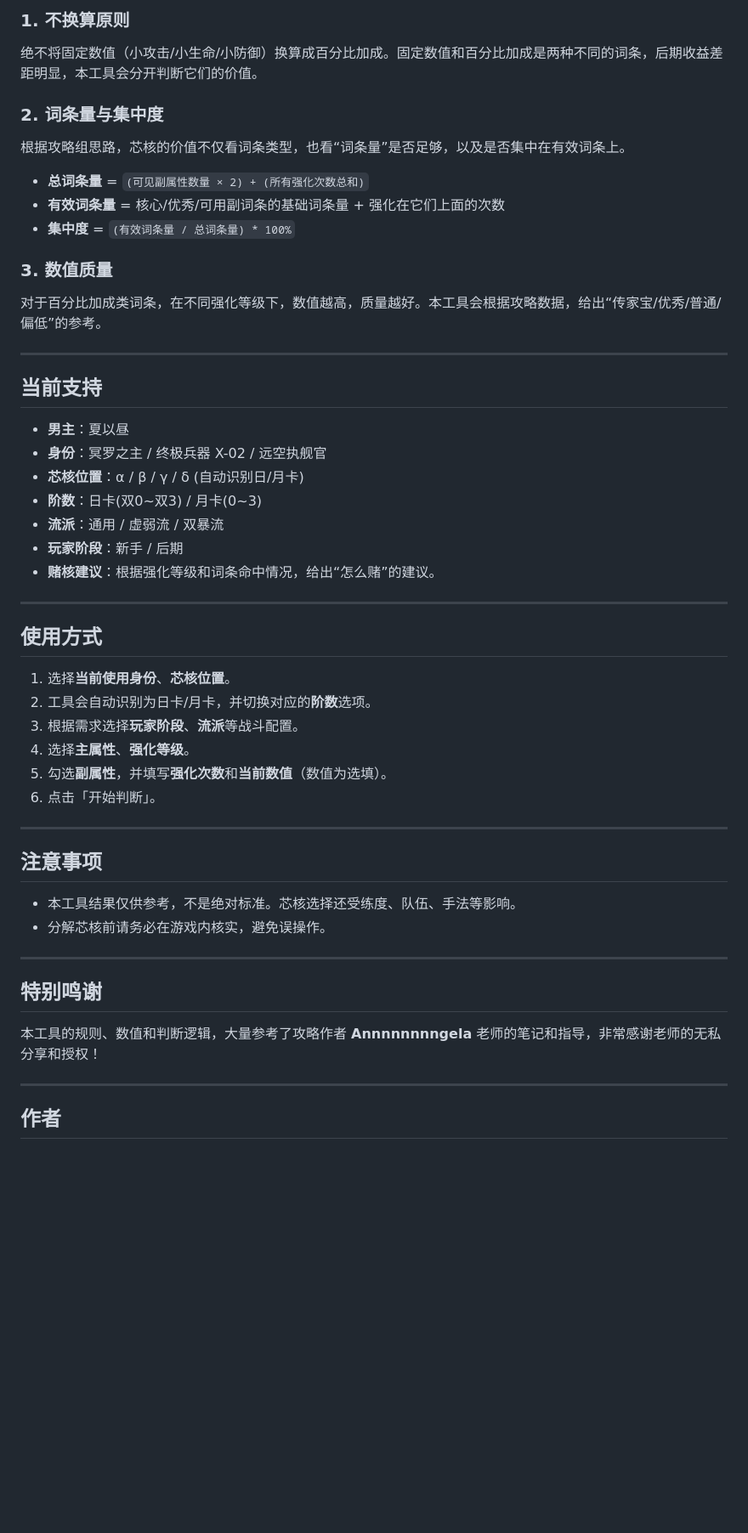
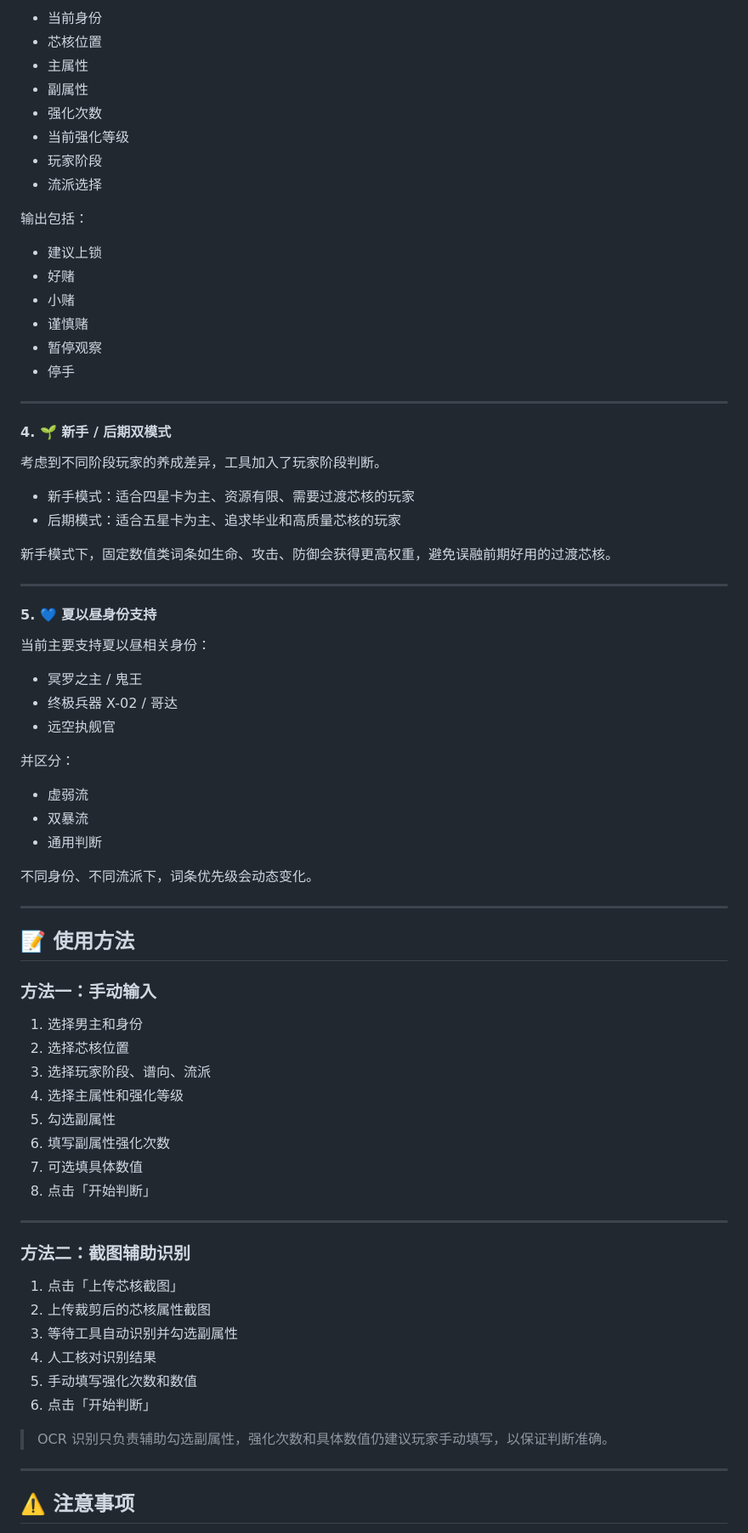
Before and after one commit to ortlinde0121/lads-core-filter, a Markdown page: README.md, the part around one of its changes. Shown at 85% size. Rendered like a GitHub page; blank space fills up the shorter version.

```diff
--- a/README.md
+++ b/README.md
@@ -45,53 +77,80 @@ https://ortlinde0121.github.io/lads-core-filter/
 
-### 1. 不换算原则
-绝不将固定数值（小攻击/小生命/小防御）换算成百分比加成。固定数值和百分比加成是两种不同的词条，后期收益差距明显，本工具会分开判断它们的价值。
+- 当前身份
+- 芯核位置
+- 主属性
+- 副属性
+- 强化次数
+- 当前强化等级
+- 玩家阶段
+- 流派选择
 
-### 2. 词条量与集中度
-根据攻略组思路，芯核的价值不仅看词条类型，也看“词条量”是否足够，以及是否集中在有效词条上。
--   **总词条量** = `(可见副属性数量 × 2) + (所有强化次数总和)`
--   **有效词条量** = 核心/优秀/可用副词条的基础词条量 + 强化在它们上面的次数
--   **集中度** = `(有效词条量 / 总词条量) * 100%`
+输出包括：
 
-### 3. 数值质量
-对于百分比加成类词条，在不同强化等级下，数值越高，质量越好。本工具会根据攻略数据，给出“传家宝/优秀/普通/偏低”的参考。
+- 建议上锁
+- 好赌
+- 小赌
+- 谨慎赌
+- 暂停观察
+- 停手
 
 ---
 
-## 当前支持
+#### 4. 🌱 新手 / 后期双模式
 
--   **男主**：夏以昼
--   **身份**：冥罗之主 / 终极兵器 X-02 / 远空执舰官
--   **芯核位置**：α / β / γ / δ (自动识别日/月卡)
--   **阶数**：日卡(双0~双3) / 月卡(0~3)
--   **流派**：通用 / 虚弱流 / 双暴流
--   **玩家阶段**：新手 / 后期
--   **赌核建议**：根据强化等级和词条命中情况，给出“怎么赌”的建议。
+考虑到不同阶段玩家的养成差异，工具加入了玩家阶段判断。
+
+- 新手模式：适合四星卡为主、资源有限、需要过渡芯核的玩家
+- 后期模式：适合五星卡为主、追求毕业和高质量芯核的玩家
+
+新手模式下，固定数值类词条如生命、攻击、防御会获得更高权重，避免误融前期好用的过渡芯核。
 
 ---
 
-## 使用方式
+#### 5. 💙 夏以昼身份支持
 
-1.  选择**当前使用身份**、**芯核位置**。
-2.  工具会自动识别为日卡/月卡，并切换对应的**阶数**选项。
-3.  根据需求选择**玩家阶段**、**流派**等战斗配置。
-4.  选择**主属性**、**强化等级**。
-5.  勾选**副属性**，并填写**强化次数**和**当前数值**（数值为选填）。
-6.  点击「开始判断」。
+当前主要支持夏以昼相关身份：
+
+- 冥罗之主 / 鬼王
+- 终极兵器 X-02 / 哥达
+- 远空执舰官
+
+并区分：
+
+- 虚弱流
+- 双暴流
+- 通用判断
+
+不同身份、不同流派下，词条优先级会动态变化。
 
 ---
 
-## 注意事项
+## 📝 使用方法
 
--   本工具结果仅供参考，不是绝对标准。芯核选择还受练度、队伍、手法等影响。
--   分解芯核前请务必在游戏内核实，避免误操作。
+### 方法一：手动输入
+
+1. 选择男主和身份
+2. 选择芯核位置
+3. 选择玩家阶段、谱向、流派
+4. 选择主属性和强化等级
+5. 勾选副属性
+6. 填写副属性强化次数
+7. 可选填具体数值
+8. 点击「开始判断」
 
 ---
 
-## 特别鸣谢
+### 方法二：截图辅助识别
 
-本工具的规则、数值和判断逻辑，大量参考了攻略作者 **Annnnnnnngela** 老师的笔记和指导，非常感谢老师的无私分享和授权！
+1. 点击「上传芯核截图」
+2. 上传裁剪后的芯核属性截图
+3. 等待工具自动识别并勾选副属性
+4. 人工核对识别结果
+5. 手动填写强化次数和数值
+6. 点击「开始判断」
+
+> OCR 识别只负责辅助勾选副属性，强化次数和具体数值仍建议玩家手动填写，以保证判断准确。
 
 ---
 
-## 作者
+## ⚠️ 注意事项
 
```
Also changed, not shown: other parts of README.md (+101 -24 lines).
